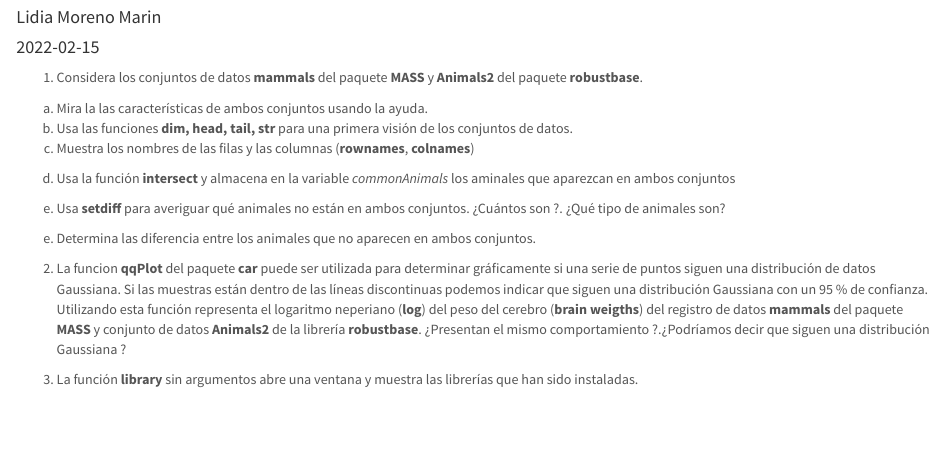
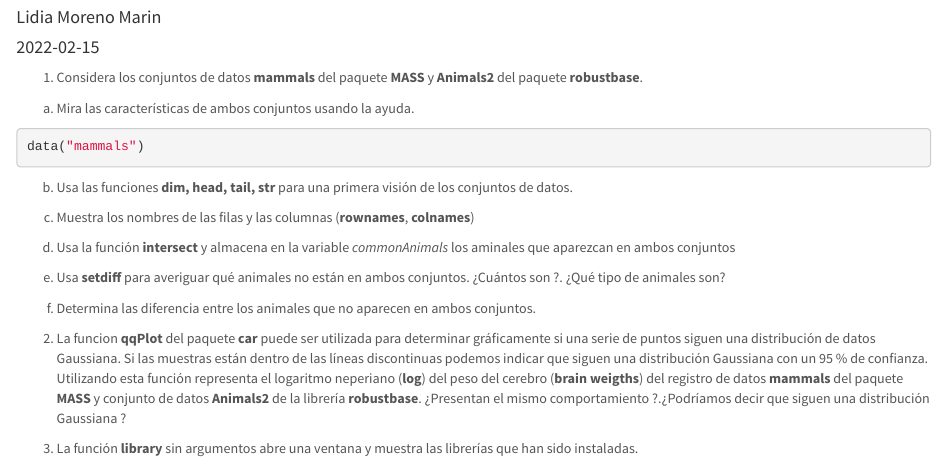
Before and after one commit to LidiaMoreno/SolucionesTema1, an R Markdown document (BoletinTema1ALUMNO.Rmd): the page in a window 1100 px wide, from 110 px down. Rendered offline with R 4.5, knitr and Pandoc, with nearby package versions; both versions are drawn in the output format of the newer one.

Commit message:
Ejercicio 1, apartado a

````diff
--- a/BoletinTema1ALUMNO.Rmd
+++ b/BoletinTema1ALUMNO.Rmd
@@ -87,27 +87,19 @@ package.check <- lapply(packages, FUN = function(x) {
 
 <!-- -->
 
-a.  Mira la las características de ambos conjuntos usando la ayuda.
+a.  Mira las características de ambos conjuntos usando la ayuda.
+```{r}
+data("mammals")
+```
+
 b.  Usa las funciones **dim, head, tail, str** para una primera visión de los conjuntos de datos.
+```{r}
+
+```
+
 c.  Muestra los nombres de las filas y las columnas (**rownames**, **colnames**)
 
 ```{r}
-
-
-
-
-
-
-
-
-
-
-
-
-
-
-
-
 
 ```
 
@@ -115,38 +107,15 @@ d.  Usa la función **intersect** y almacena en la variable *commonAnimals* los
 
 ```{r}
 
+```
 
-
-
-
+e.  Usa **setdiff** para averiguar qué animales no están en ambos conjuntos. ¿Cuántos son ?. ¿Qué tipo de animales son?
+```{r}
 
 ```
 
-e.  Usa **setdiff** para averiguar qué animales no están en ambos conjuntos. ¿Cuántos son ?. ¿Qué tipo de animales son?
-
+f.  Determina las diferencia entre los animales que no aparecen en ambos conjuntos.
 ```{r}
-
-
-
-
-
-
-```
-
-e.  Determina las diferencia entre los animales que no aparecen en ambos conjuntos.
-
-```{r}
-
-
-
-
-
-
-
-
-
-
-
 
 ```
 
````
Also changed, not shown: BoletinTema1ALUMNO.Rmd (16 more changed lines).
